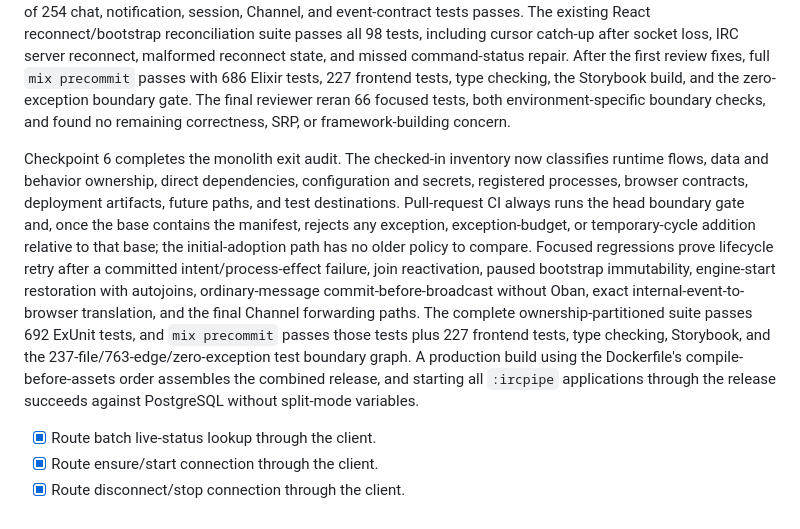
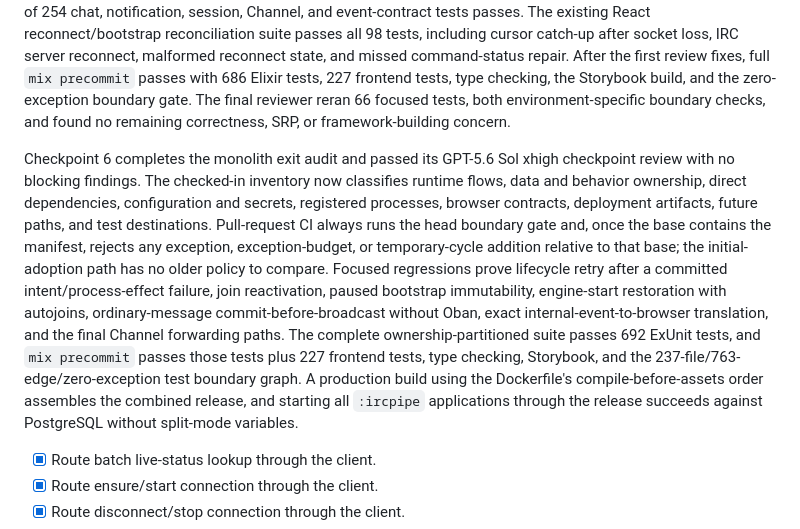
Before and after one commit to HashNuke/topics.club, a Markdown page: docs/app-split.md, the part around the change. Drawn GitHub-style.

Commit message:
Record monolith exit review

```diff
--- a/docs/app-split.md
+++ b/docs/app-split.md
@@ -881,7 +881,7 @@ The stable event slice now emits versioned plain-map facts after commit for mess
 
 The boundary graph now contains 237 owned files, no temporary dependency exceptions, and no deployable-component cycles. Dependency totals vary because Mix compiles environment-specific modules: the default environment currently reports 748 checked project edges and the test environment reports 763. An expanded set of 254 chat, notification, session, Channel, and event-contract tests passes. The existing React reconnect/bootstrap reconciliation suite passes all 98 tests, including cursor catch-up after socket loss, IRC server reconnect, malformed reconnect state, and missed command-status repair. After the first review fixes, full `mix precommit` passes with 686 Elixir tests, 227 frontend tests, type checking, the Storybook build, and the zero-exception boundary gate. The final reviewer reran 66 focused tests, both environment-specific boundary checks, and found no remaining correctness, SRP, or framework-building concern.
 
-Checkpoint 6 completes the monolith exit audit. The checked-in inventory now classifies runtime flows, data and behavior ownership, direct dependencies, configuration and secrets, registered processes, browser contracts, deployment artifacts, future paths, and test destinations. Pull-request CI always runs the head boundary gate and, once the base contains the manifest, rejects any exception, exception-budget, or temporary-cycle addition relative to that base; the initial-adoption path has no older policy to compare. Focused regressions prove lifecycle retry after a committed intent/process-effect failure, join reactivation, paused bootstrap immutability, engine-start restoration with autojoins, ordinary-message commit-before-broadcast without Oban, exact internal-event-to-browser translation, and the final Channel forwarding paths. The complete ownership-partitioned suite passes 692 ExUnit tests, and `mix precommit` passes those tests plus 227 frontend tests, type checking, Storybook, and the 237-file/763-edge/zero-exception test boundary graph. A production build using the Dockerfile's compile-before-assets order assembles the combined release, and starting all `:ircpipe` applications through the release succeeds against PostgreSQL without split-mode variables.
+Checkpoint 6 completes the monolith exit audit and passed its GPT-5.6 Sol xhigh checkpoint review with no blocking findings. The checked-in inventory now classifies runtime flows, data and behavior ownership, direct dependencies, configuration and secrets, registered processes, browser contracts, deployment artifacts, future paths, and test destinations. Pull-request CI always runs the head boundary gate and, once the base contains the manifest, rejects any exception, exception-budget, or temporary-cycle addition relative to that base; the initial-adoption path has no older policy to compare. Focused regressions prove lifecycle retry after a committed intent/process-effect failure, join reactivation, paused bootstrap immutability, engine-start restoration with autojoins, ordinary-message commit-before-broadcast without Oban, exact internal-event-to-browser translation, and the final Channel forwarding paths. The complete ownership-partitioned suite passes 692 ExUnit tests, and `mix precommit` passes those tests plus 227 frontend tests, type checking, Storybook, and the 237-file/763-edge/zero-exception test boundary graph. A production build using the Dockerfile's compile-before-assets order assembles the combined release, and starting all `:ircpipe` applications through the release succeeds against PostgreSQL without split-mode variables.
 
 - [x] Route batch live-status lookup through the client.
 - [x] Route ensure/start connection through the client.
```
